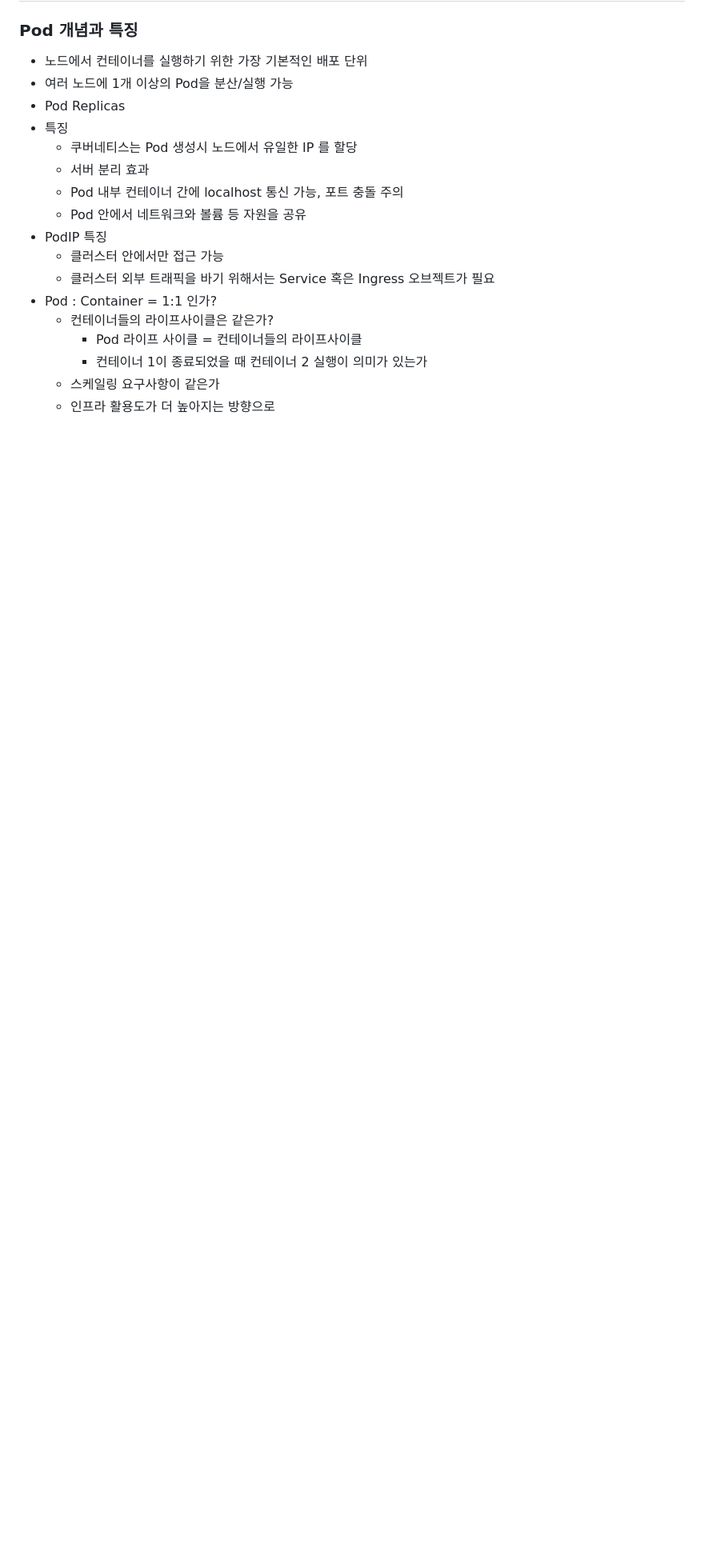
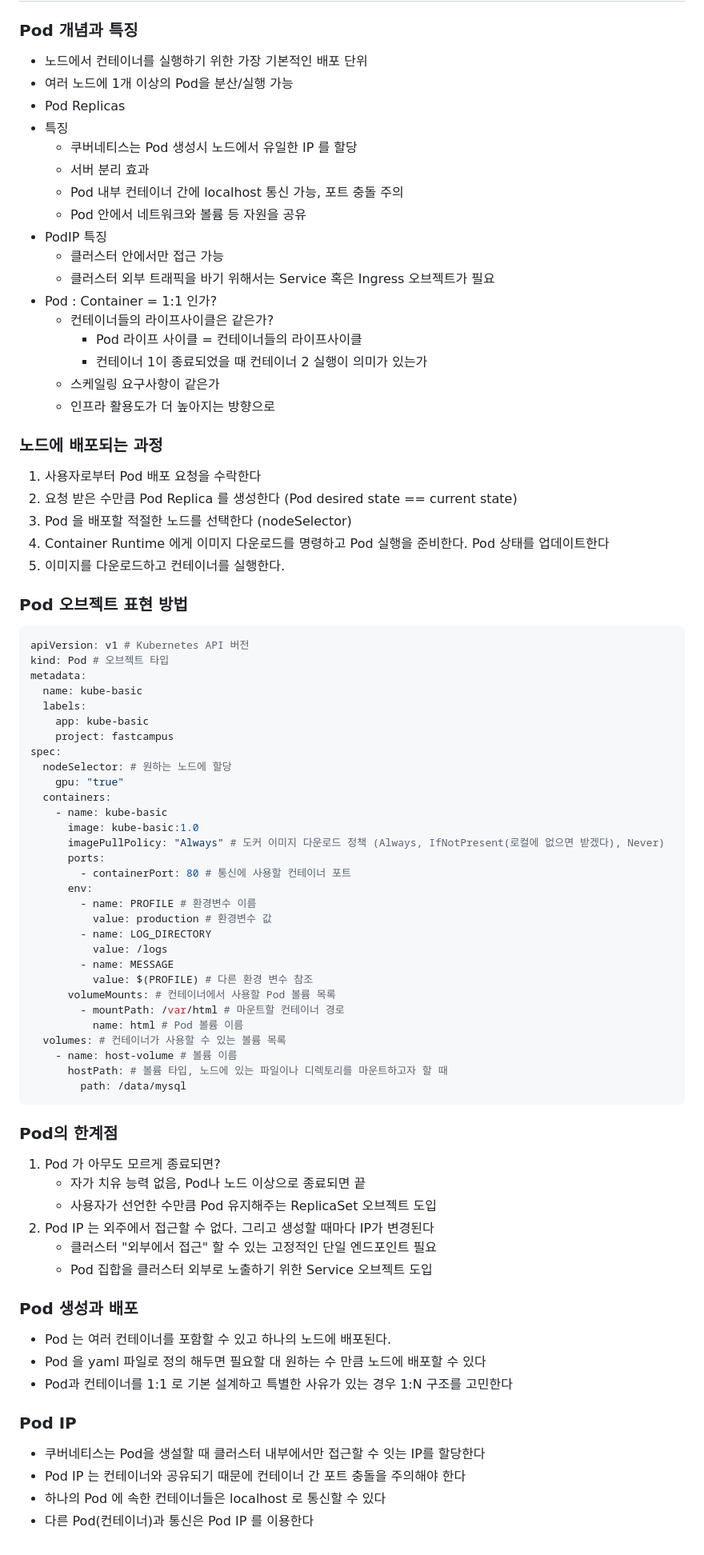
Before and after one commit to sangjinsu/fastcampus-k8s-docker, a Markdown page: 03-쿠버네티스-입문.md, the part around the change. Shown: that part at 80% size. Drawn GitHub-style; blank space fills up the shorter version.

Commit message:
📝 쿠버네티스 Pod 한계점, 생성과 배포, IP

````diff
--- a/03-쿠버네티스-입문.md
+++ b/03-쿠버네티스-입문.md
@@ -131,16 +131,81 @@ kubectl logs deployment/nginx-deployment -c nginx -f
 - 여러 노드에 1개 이상의 Pod을 분산/실행 가능
 - Pod Replicas
 - 특징
-  - 쿠버네티스는 Pod 생성시 노드에서 유일한 IP 를 할당
-  - 서버 분리 효과
-  - Pod 내부 컨테이너 간에 localhost 통신 가능, 포트 충돌 주의
-  - Pod 안에서 네트워크와 볼륨 등 자원을 공유
+    - 쿠버네티스는 Pod 생성시 노드에서 유일한 IP 를 할당
+    - 서버 분리 효과
+    - Pod 내부 컨테이너 간에 localhost 통신 가능, 포트 충돌 주의
+    - Pod 안에서 네트워크와 볼륨 등 자원을 공유
 - PodIP 특징
-  - 클러스터 안에서만 접근 가능
-  - 클러스터 외부 트래픽을 바기 위해서는 Service 혹은 Ingress 오브젝트가 필요
+    - 클러스터 안에서만 접근 가능
+    - 클러스터 외부 트래픽을 바기 위해서는 Service 혹은 Ingress 오브젝트가 필요
 - Pod : Container = 1:1 인가?
-  - 컨테이너들의 라이프사이클은 같은가?
-    - Pod 라이프 사이클 = 컨테이너들의 라이프사이클
-    - 컨테이너 1이 종료되었을 때 컨테이너 2 실행이 의미가 있는가
-  - 스케일링 요구사항이 같은가
-  - 인프라 활용도가 더 높아지는 방향으로
+    - 컨테이너들의 라이프사이클은 같은가?
+        - Pod 라이프 사이클 = 컨테이너들의 라이프사이클
+        - 컨테이너 1이 종료되었을 때 컨테이너 2 실행이 의미가 있는가
+    - 스케일링 요구사항이 같은가
+    - 인프라 활용도가 더 높아지는 방향으로
+
+### 노드에 배포되는 과정
+
+1. 사용자로부터 Pod 배포 요청을 수락한다
+2. 요청 받은 수만큼 Pod Replica 를 생성한다  (Pod desired state == current state)
+3. Pod 을 배포할 적절한 노드를 선택한다 (nodeSelector)
+4. Container Runtime 에게 이미지 다운로드를 명령하고 Pod 실행을 준비한다. Pod 상태를 업데이트한다
+5. 이미지를 다운로드하고 컨테이너를 실행한다.
+
+### Pod 오브젝트 표현 방법
+
+```yaml
+apiVersion: v1 # Kubernetes API 버전
+kind: Pod # 오브젝트 타입
+metadata:
+  name: kube-basic
+  labels:
+    app: kube-basic
+    project: fastcampus
+spec:
+  nodeSelector: # 원하는 노드에 할당
+    gpu: "true"
+  containers:
+    - name: kube-basic
+      image: kube-basic:1.0
+      imagePullPolicy: "Always" # 도커 이미지 다운로드 정책 (Always, IfNotPresent(로컬에 없으면 받겠다), Never)
+      ports:
+        - containerPort: 80 # 통신에 사용할 컨테이너 포트
+      env:
+        - name: PROFILE # 환경변수 이름
+          value: production # 환경변수 값
+        - name: LOG_DIRECTORY
+          value: /logs
+        - name: MESSAGE
+          value: $(PROFILE) # 다른 환경 변수 참조
+      volumeMounts: # 컨테이너에서 사용할 Pod 볼륨 목록
+        - mountPath: /var/html # 마운트할 컨테이너 경로
+          name: html # Pod 볼륨 이름
+  volumes: # 컨테이너가 사용할 수 있는 볼륨 목록
+    - name: host-volume # 볼륨 이름
+      hostPath: # 볼륨 타입, 노드에 있는 파일이나 디렉토리를 마운트하고자 할 때
+        path: /data/mysql
+```
+
+### Pod의 한계점
+
+1. Pod 가 아무도 모르게 종료되면?
+    - 자가 치유 능력 없음, Pod나 노드 이상으로 종료되면 끝
+    - 사용자가 선언한 수만큼 Pod 유지해주는 ReplicaSet 오브젝트 도입
+2. Pod IP 는 외주에서 접근할 수 없다. 그리고 생성할 때마다 IP가 변경된다
+    - 클러스터 "외부에서 접근" 할 수 있는 고정적인 단일 엔드포인트 필요
+    - Pod 집합을 클러스터 외부로 노출하기 위한 Service 오브젝트 도입
+
+### Pod 생성과 배포
+
+- Pod 는 여러 컨테이너를 포함할 수 있고 하나의 노드에 배포된다.
+- Pod 을 yaml 파일로 정의 해두면 필요할 대 원하는 수 만큼 노드에 배포할 수 있다
+- Pod과 컨테이너를 1:1 로 기본 설계하고 특별한 사유가 있는 경우 1:N 구조를 고민한다
+
+### Pod IP
+
+- 쿠버네티스는 Pod을 생설할 때 클러스터 내부에서만 접근할 수 잇는 IP를 할당한다
+- Pod IP 는 컨테이너와 공유되기 때문에 컨테이너 간 포트 충돌을 주의해야 한다
+- 하나의 Pod 에 속한 컨테이너들은 localhost 로 통신할 수 있다
+- 다른 Pod(컨테이너)과 통신은 Pod IP 를 이용한다
````
